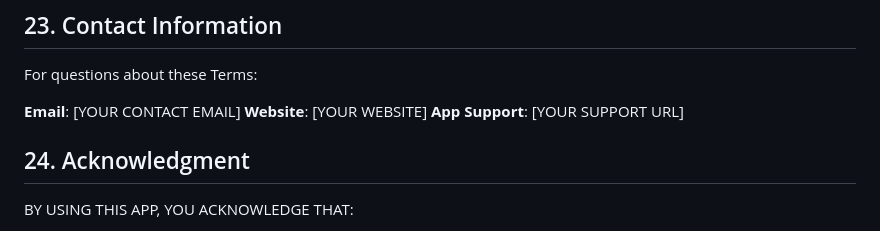
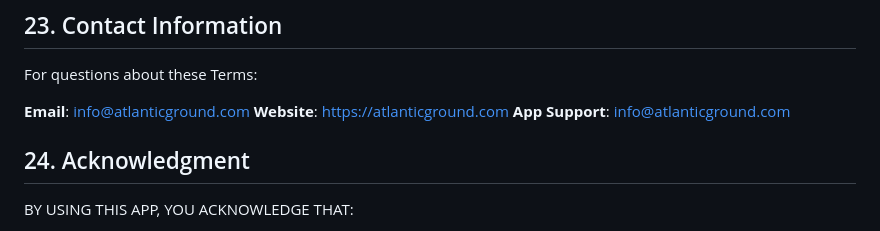
Before and after one commit to apsinbm/Meeting-Cost-Calculator, a Markdown page: TERMS_OF_SERVICE.md, the part around the change. Drawn GitHub-style.

```diff
--- a/TERMS_OF_SERVICE.md
+++ b/TERMS_OF_SERVICE.md
@@ -233,9 +233,9 @@ These Terms, together with our Privacy Policy, constitute the entire agreement b
 
 For questions about these Terms:
 
-**Email**: [YOUR CONTACT EMAIL]
-**Website**: [YOUR WEBSITE]
-**App Support**: [YOUR SUPPORT URL]
+**Email**: info@atlanticground.com
+**Website**: https://atlanticground.com
+**App Support**: info@atlanticground.com
 
 ## 24. Acknowledgment
 
```
Also changed, not shown: APP_STORE_SUBMISSION_GUIDE.md (+5 -5 lines), STEP_BY_STEP_LAUNCH_GUIDE.md (+11 -14 lines).
